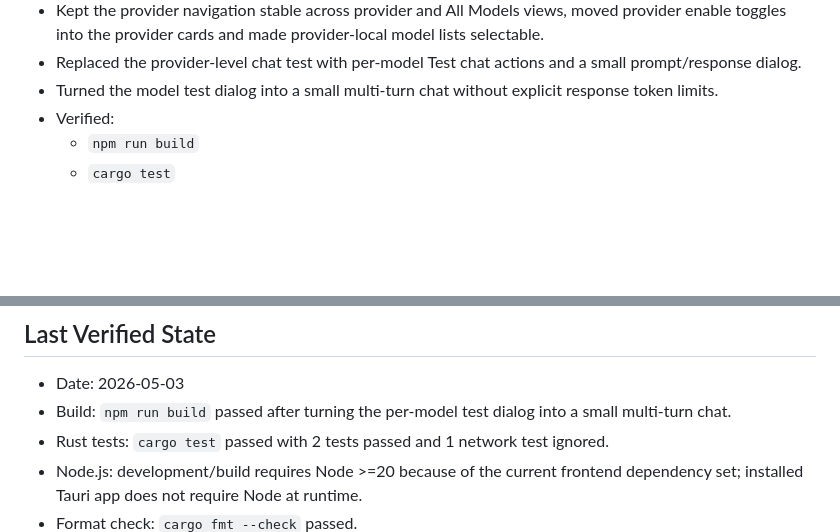
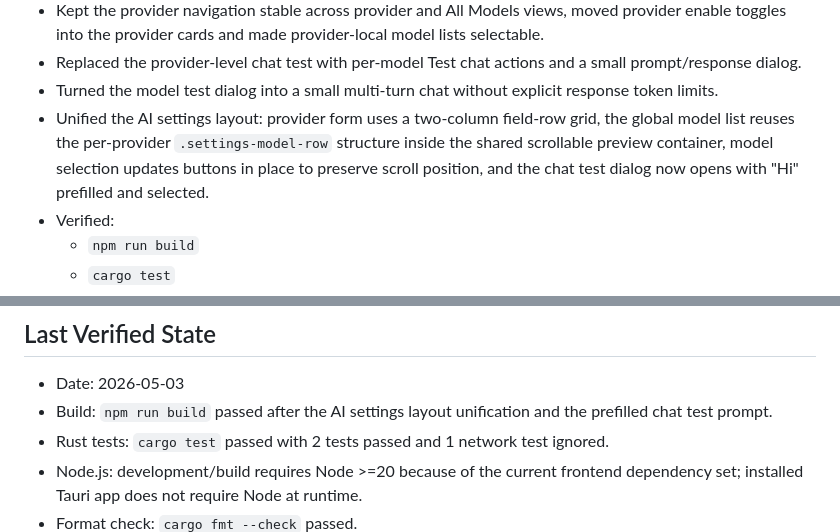
Before and after one commit to ralfkuh-lab/youtube-summarizer, a Markdown page: TODO.md, 2 parts joined by grey strips. GitHub-like rendering; blank space fills up the shorter version.

Commit message:
Update TODO with unified AI settings layout notes
Co-Authored-By: Claude Opus 4.7 (1M context) <noreply@anthropic.com>

```diff
--- a/TODO.md
+++ b/TODO.md
@@ -37,6 +37,7 @@ The app is being rewritten from Python/PySide to Tauri 2 with a TypeScript front
 - Kept the provider navigation stable across provider and All Models views, moved provider enable toggles into the provider cards and made provider-local model lists selectable.
 - Replaced the provider-level chat test with per-model Test chat actions and a small prompt/response dialog.
 - Turned the model test dialog into a small multi-turn chat without explicit response token limits.
+- Unified the AI settings layout: provider form uses a two-column field-row grid, the global model list reuses the per-provider `.settings-model-row` structure inside the shared scrollable preview container, model selection updates buttons in place to preserve scroll position, and the chat test dialog now opens with "Hi" prefilled and selected.
 - Verified:
   - `npm run build`
   - `cargo test`
@@ -75,7 +76,7 @@ The app is being rewritten from Python/PySide to Tauri 2 with a TypeScript front
 ## Last Verified State
 
 - Date: 2026-05-03
-- Build: `npm run build` passed after turning the per-model test dialog into a small multi-turn chat.
+- Build: `npm run build` passed after the AI settings layout unification and the prefilled chat test prompt.
 - Rust tests: `cargo test` passed with 2 tests passed and 1 network test ignored.
 - Node.js: development/build requires Node >=20 because of the current frontend dependency set; installed Tauri app does not require Node at runtime.
 - Format check: `cargo fmt --check` passed.
```
